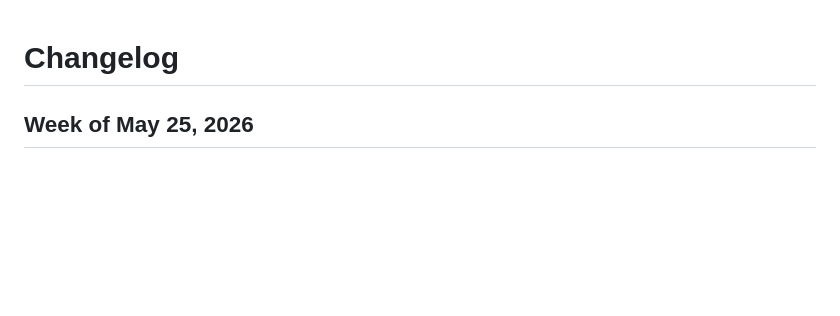
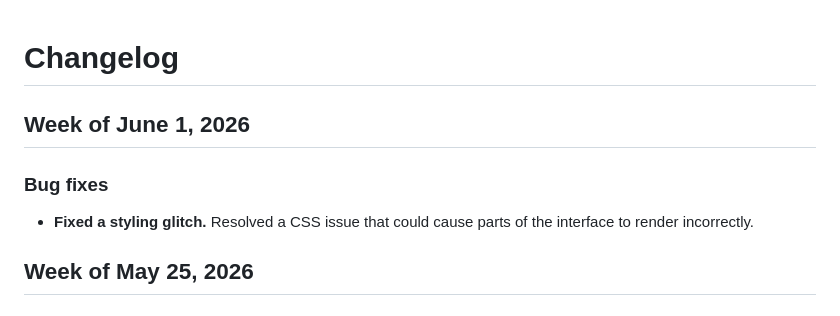
Before and after one commit to PilipDagh/trainware, a Markdown page: CHANGELOG.md, the part around the change. Rendered like a GitHub page; blank space fills up the shorter version.

Commit message:
Add changelog for week of June 1, 2026
Generated-By: mintlify-agent

```diff
--- a/CHANGELOG.md
+++ b/CHANGELOG.md
@@ -1,4 +1,10 @@
 # Changelog
+
+## Week of June 1, 2026
+
+### Bug fixes
+
+- **Fixed a styling glitch.** Resolved a CSS issue that could cause parts of the interface to render incorrectly.
 
 ## Week of May 25, 2026
 
```
